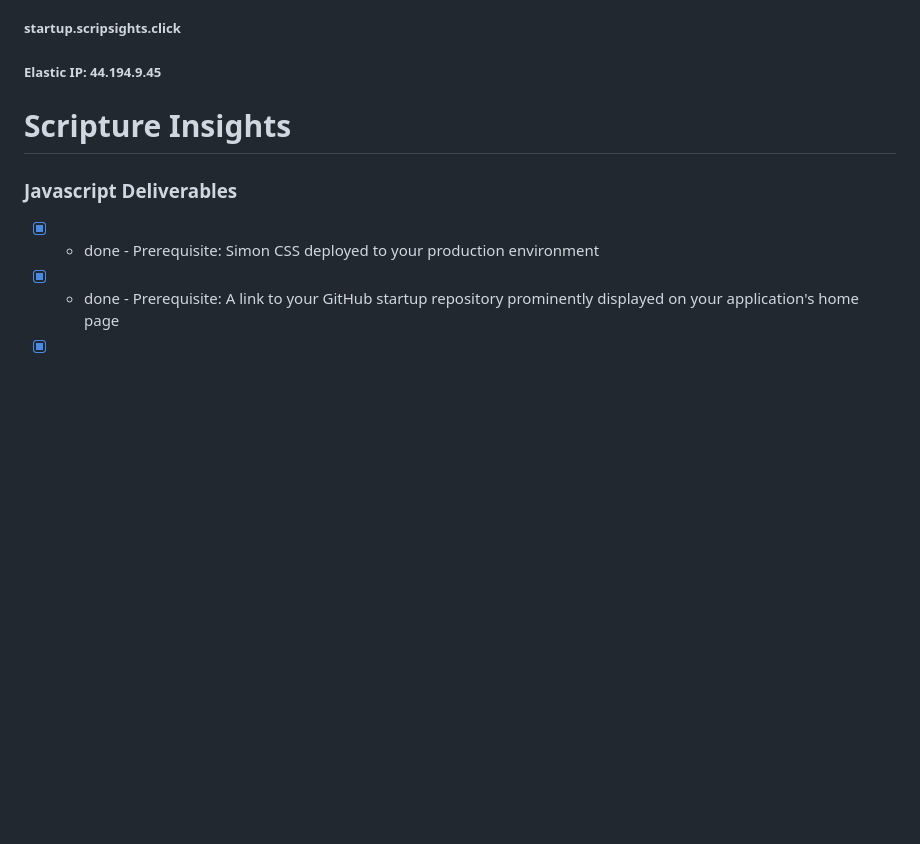
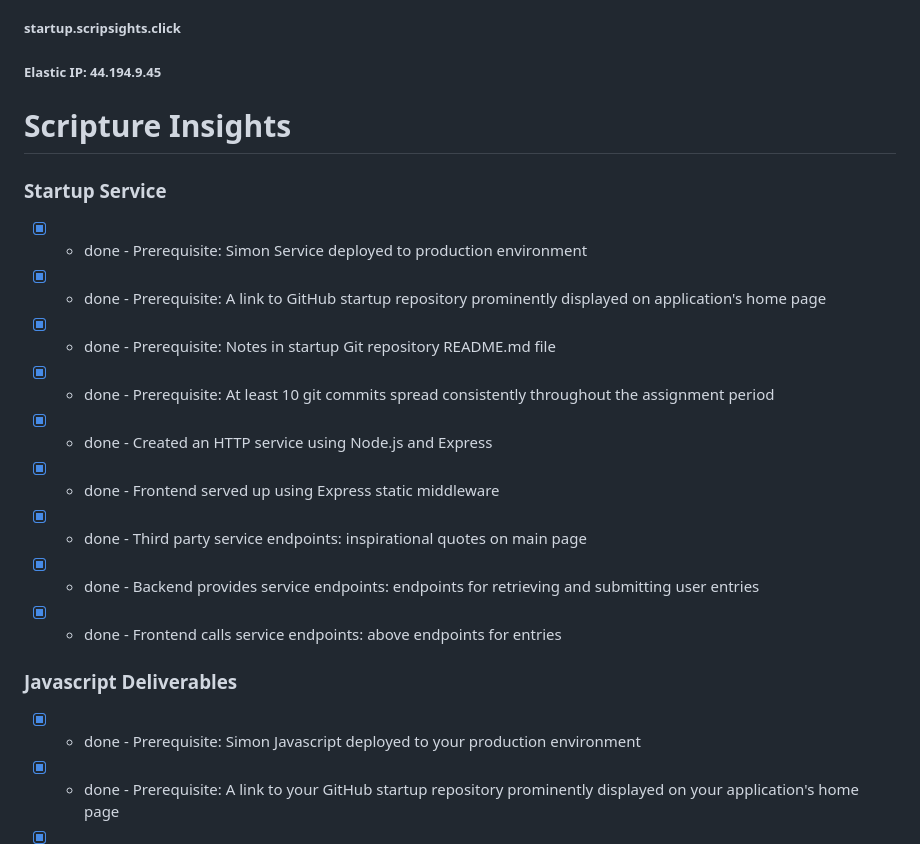
Before and after one commit to mlarsen764/startup, a Markdown page: README.md, the part around the change. Rendered like a GitHub page; blank space fills up the shorter version.

```diff
--- a/README.md
+++ b/README.md
@@ -4,9 +4,22 @@
 
 # Scripture Insights
 
+### Startup Service
+
+- [x] - done - Prerequisite: Simon Service deployed to production environment
+- [x] - done - Prerequisite: A link to GitHub startup repository prominently displayed on application's home page
+- [x] - done - Prerequisite: Notes in startup Git repository README.md file
+- [x] - done - Prerequisite: At least 10 git commits spread consistently throughout the assignment period
+- [x] - done - Created an HTTP service using Node.js and Express
+- [x] - done - Frontend served up using Express static middleware
+- [x] - done - Third party service endpoints: inspirational quotes on main page
+- [x] - done - Backend provides service endpoints: endpoints for retrieving and submitting user entries
+- [x] - done - Frontend calls service endpoints: above endpoints for entries
+
+
 ### Javascript Deliverables
 
-- [x] - done - Prerequisite: Simon CSS deployed to your production environment
+- [x] - done - Prerequisite: Simon Javascript deployed to your production environment
 - [x] - done - Prerequisite: A link to your GitHub startup repository prominently displayed on your application's home page
 - [x] - done - Prerequisite: Notes in your startup Git repository README.md file
 - [x] - done - Added Javascript support for future login with username and password
```
